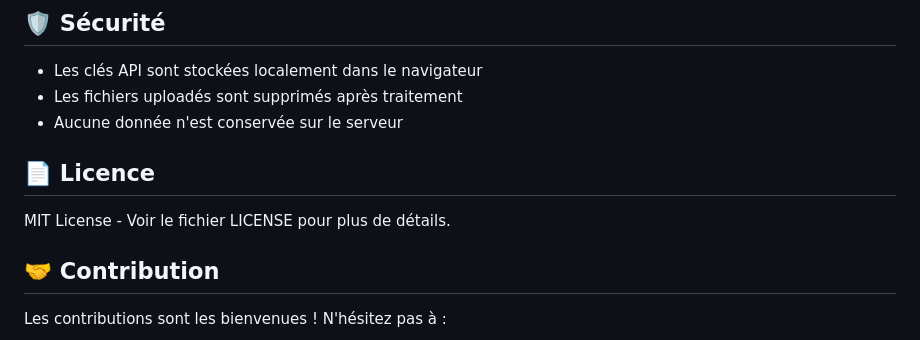
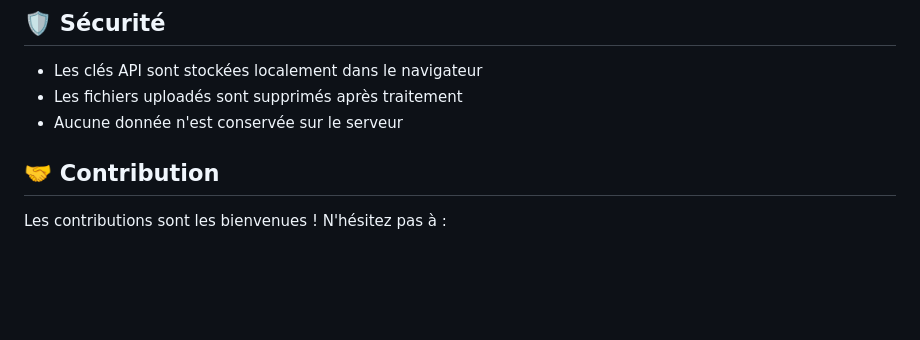
Before and after one commit to GaetanAff/StudyBoost, a Markdown page: README.md, the part around the change. Drawn GitHub-style; blank space fills up the shorter version.

```diff
--- a/README.md
+++ b/README.md
@@ -133,9 +133,6 @@ vercel --prod
 - Les fichiers uploadés sont supprimés après traitement
 - Aucune donnée n'est conservée sur le serveur
 
-## 📄 Licence
-
-MIT License - Voir le fichier LICENSE pour plus de détails.
 
 ## 🤝 Contribution
 
```
